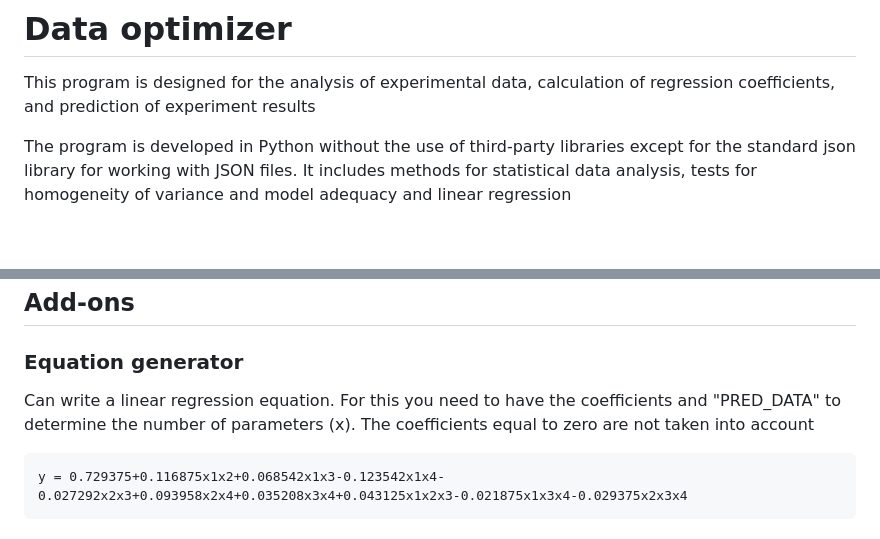
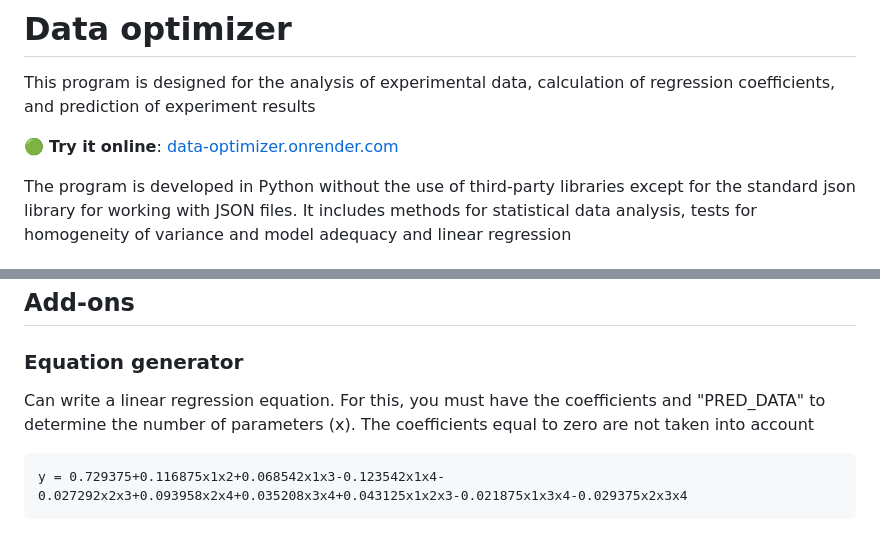
Before and after one commit to FeDuck113/data-optimizer, a Markdown page: README.md, 2 parts joined by grey strips. Rendered like a GitHub page; blank space fills up the shorter version.

````diff
--- a/README.md
+++ b/README.md
@@ -2,6 +2,8 @@
 # Data optimizer
 
 This program is designed for the analysis of experimental data, calculation of regression coefficients, and prediction of experiment results
+
+🟢 **Try it online**: [data-optimizer.onrender.com](https://data-optimizer.onrender.com)
 
 The program is developed in Python without the use of third-party libraries except for the standard json library for working with JSON files. It includes methods for statistical data analysis, tests for homogeneity of variance and model adequacy and linear regression
 
@@ -66,7 +68,7 @@ The array contains the linear regression coefficients, which are recorded here a
 ```
 ## Add-ons
 ### Equation generator
-Can write a linear regression equation. For this you need to have the coefficients and "PRED_DATA" to determine the number of parameters (x).
+Can write a linear regression equation. For this, you must have the coefficients and "PRED_DATA" to determine the number of parameters (x).
 The coefficients equal to zero are not taken into account
 ```
 y = 0.729375+0.116875x1x2+0.068542x1x3-0.123542x1x4-0.027292x2x3+0.093958x2x4+0.035208x3x4+0.043125x1x2x3-0.021875x1x3x4-0.029375x2x3x4
````
